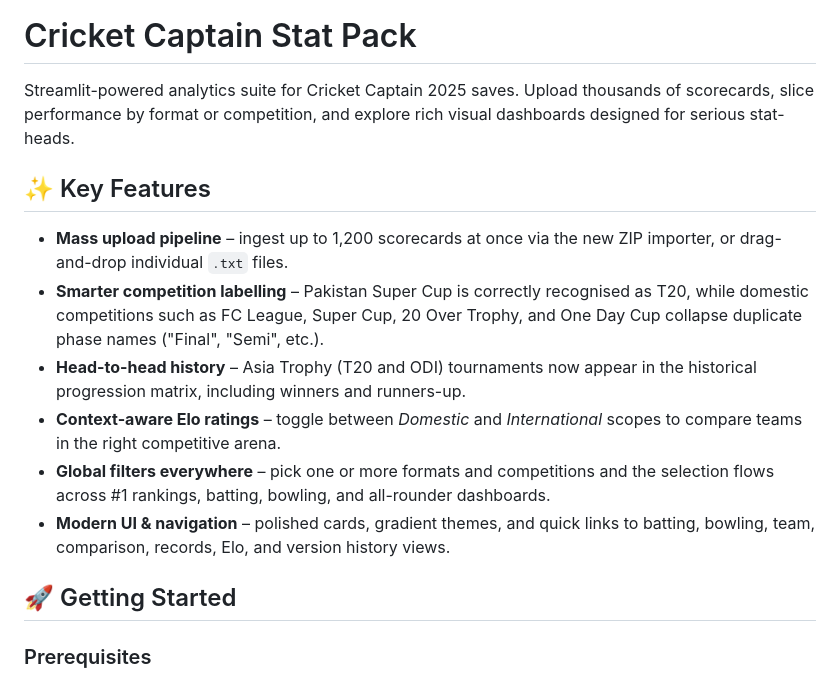
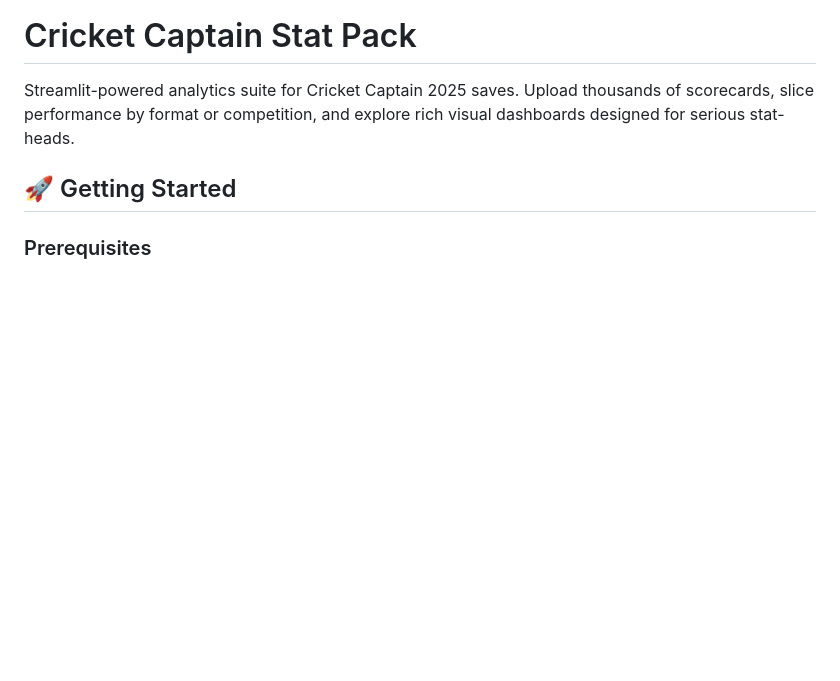
Before and after one commit to Chockers1/CricketCaptain2024, a Markdown page: README.md, the part around the change. Rendered like a GitHub page; blank space fills up the shorter version.

```diff
--- a/README.md
+++ b/README.md
@@ -1,15 +1,6 @@
 # Cricket Captain Stat Pack
 
 Streamlit-powered analytics suite for Cricket Captain 2025 saves. Upload thousands of scorecards, slice performance by format or competition, and explore rich visual dashboards designed for serious stat-heads.
-
-## ✨ Key Features
-
-- **Mass upload pipeline** – ingest up to 1,200 scorecards at once via the new ZIP importer, or drag-and-drop individual `.txt` files.
-- **Smarter competition labelling** – Pakistan Super Cup is correctly recognised as T20, while domestic competitions such as FC League, Super Cup, 20 Over Trophy, and One Day Cup collapse duplicate phase names ("Final", "Semi", etc.).
-- **Head-to-head history** – Asia Trophy (T20 and ODI) tournaments now appear in the historical progression matrix, including winners and runners-up.
-- **Context-aware Elo ratings** – toggle between *Domestic* and *International* scopes to compare teams in the right competitive arena.
-- **Global filters everywhere** – pick one or more formats and competitions and the selection flows across #1 rankings, batting, bowling, and all-rounder dashboards.
-- **Modern UI & navigation** – polished cards, gradient themes, and quick links to batting, bowling, team, comparison, records, Elo, and version history views.
 
 ## 🚀 Getting Started
 
```
